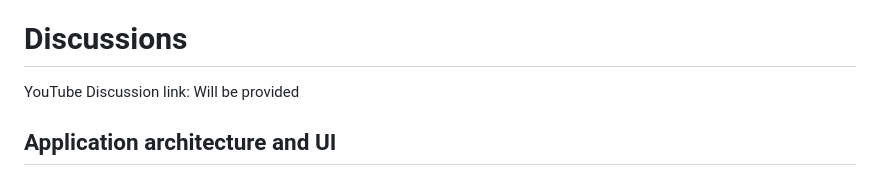
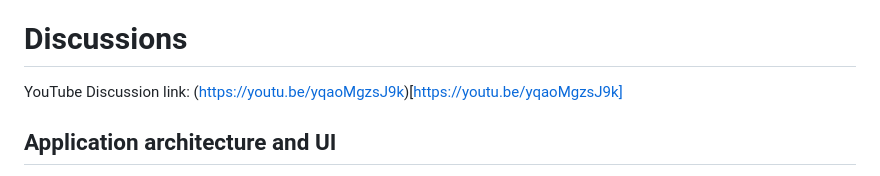
Before and after one commit to carl-leonador03/AC-FINAL-BSCS3A-GROUP5, a Markdown page: README.md, the part around the change. GitHub-like rendering.

Commit message:
Updated README to include the discussions video link

```diff
--- a/README.md
+++ b/README.md
@@ -21,7 +21,7 @@ This project exists to be able to attain the following goals or objectives:
 
 # Discussions
 
-YouTube Discussion link: Will be provided
+YouTube Discussion link: (https://youtu.be/yqaoMgzsJ9k)[https://youtu.be/yqaoMgzsJ9k]
 
 ## Application architecture and UI
 The web application is created with Flask using Python 3.10+. The backend of the web application is simplified to have general processes be separate modules, such as symmetric algorithms being in a separate Python module.
```
